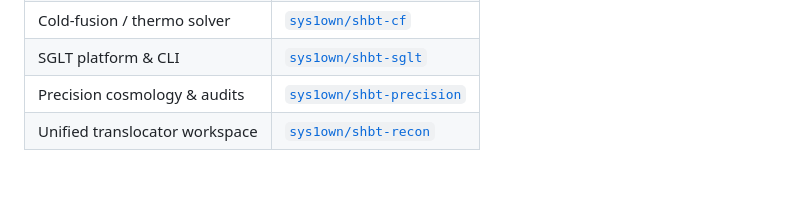
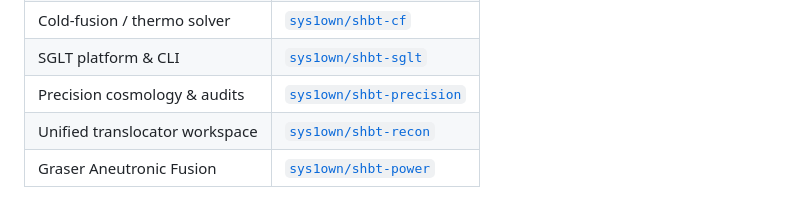
Before and after one commit to sys1own/shbt-sglt, a Markdown page: README.md, the part around the change. GitHub-like rendering; blank space fills up the shorter version.

Commit message:
Add Graser Aneutronic Fusion project link to README

```diff
--- a/README.md
+++ b/README.md
@@ -289,3 +289,4 @@ The unified specification dictates strict compliance across seventy cross-bench
 | SGLT platform & CLI | [`sys1own/shbt-sglt`](https://github.com/sys1own/shbt-sglt) |
 | Precision cosmology & audits | [`sys1own/shbt-precision`](https://github.com/sys1own/shbt-precision) |
 | Unified translocator workspace | [`sys1own/shbt-recon`](https://github.com/sys1own/shbt-recon) |
+| Graser Aneutronic Fusion | [`sys1own/shbt-power`](https://github.com/sys1own/shbt-power) |
```
